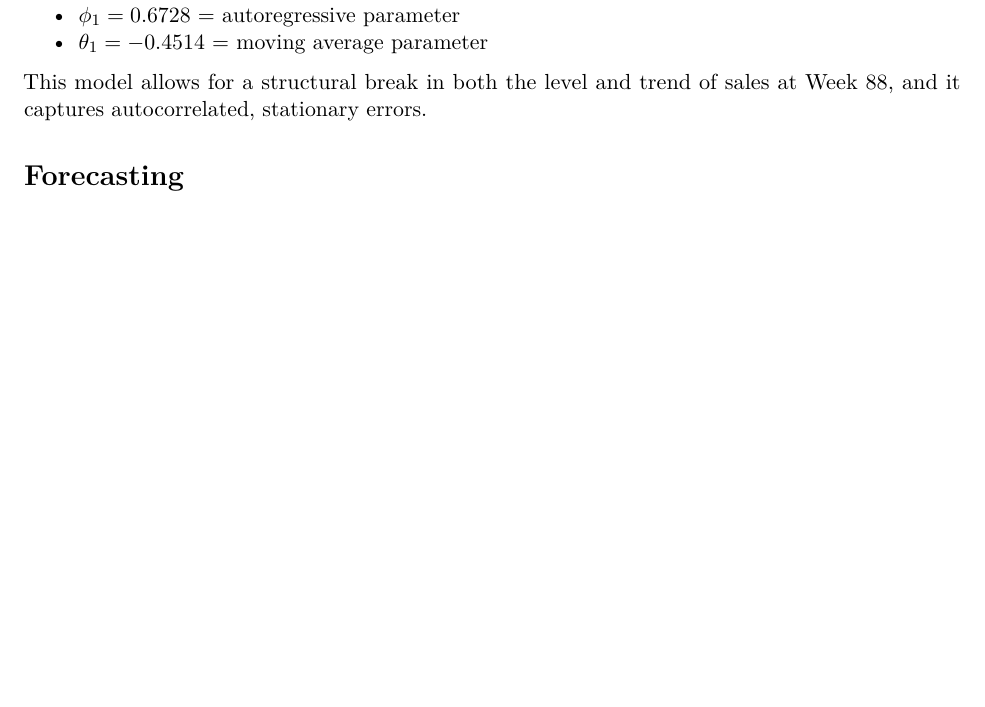
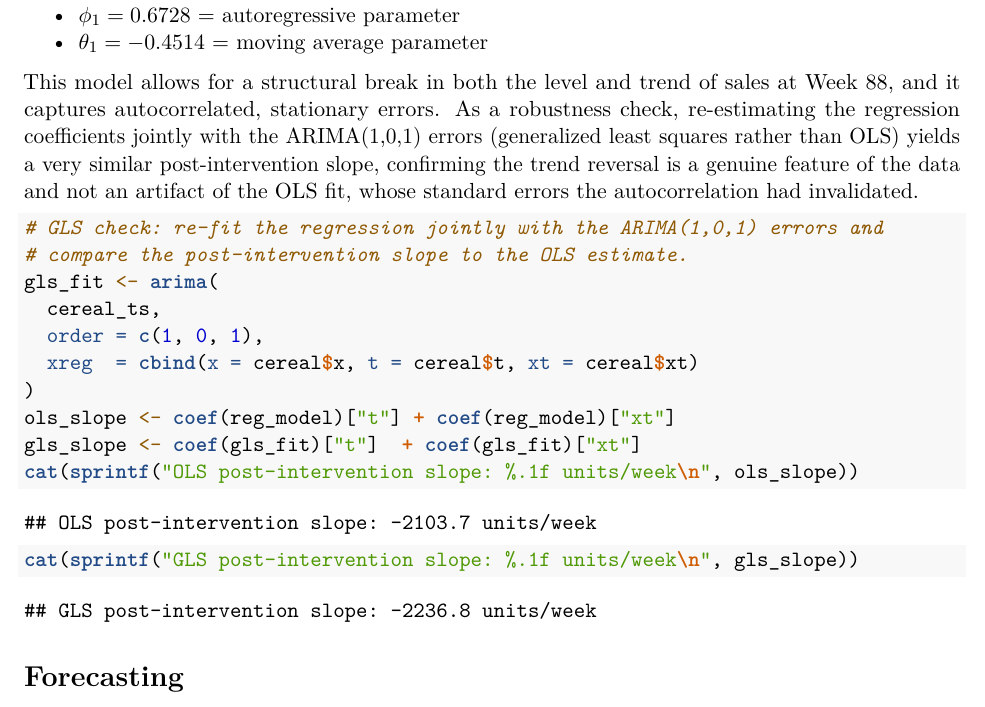
Before and after one commit to alexspigler/time-series-structural-break-analysis, an R Markdown document (time-series-intervention-analysis.Rmd): part of page 11 of 13 before the commit and part of page 11 of 14 after it, cut so that both start at the same text, the shorter picture padded with empty space. The pictures show the output file time-series-intervention-analysis.pdf that the author committed with the source.

Commit message:
update report and readme

````diff
--- a/time-series-intervention-analysis.Rmd
+++ b/time-series-intervention-analysis.Rmd
@@ -191,7 +191,21 @@ with:
 - $\phi_1 = 0.6728$ = autoregressive parameter
 - $\theta_1 = -0.4514$ = moving average parameter
 
-This model allows for a structural break in both the level and trend of sales at Week 88, and it captures autocorrelated, stationary errors.
+This model allows for a structural break in both the level and trend of sales at Week 88, and it captures autocorrelated, stationary errors. As a robustness check, re-estimating the regression coefficients jointly with the ARIMA(1,0,1) errors (generalized least squares rather than OLS) yields a very similar post-intervention slope, confirming the trend reversal is a genuine feature of the data and not an artifact of the OLS fit, whose standard errors the autocorrelation had invalidated.
+
+```{r gls-robustness}
+# GLS check: re-fit the regression jointly with the ARIMA(1,0,1) errors and
+# compare the post-intervention slope to the OLS estimate.
+gls_fit <- arima(
+  cereal_ts,
+  order = c(1, 0, 1),
+  xreg  = cbind(x = cereal$x, t = cereal$t, xt = cereal$xt)
+)
+ols_slope <- coef(reg_model)["t"] + coef(reg_model)["xt"]
+gls_slope <- coef(gls_fit)["t"]  + coef(gls_fit)["xt"]
+cat(sprintf("OLS post-intervention slope: %.1f units/week\n", ols_slope))
+cat(sprintf("GLS post-intervention slope: %.1f units/week\n", gls_slope))
+```
 
 # Forecasting
 
````
Also changed, not shown: README.md, time-series-intervention-analysis.pdf, time-series-intervention-analysis.Rmd (4 more changed lines).
